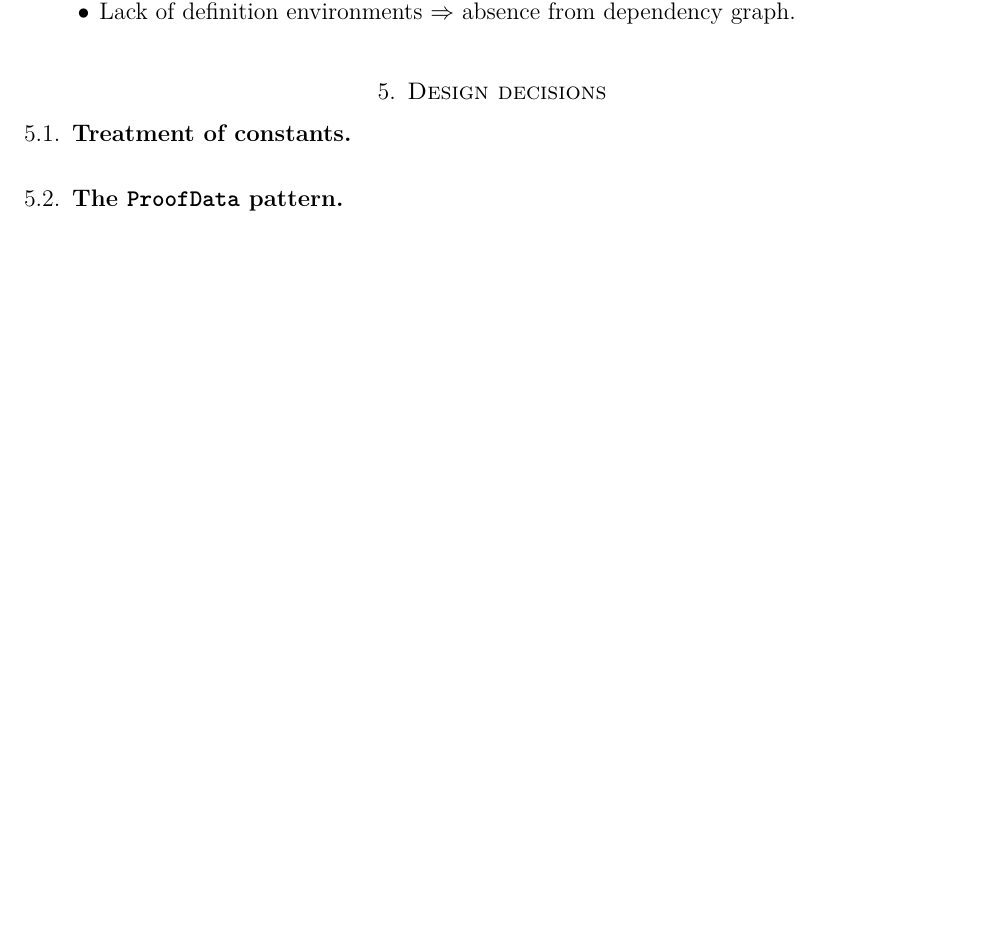
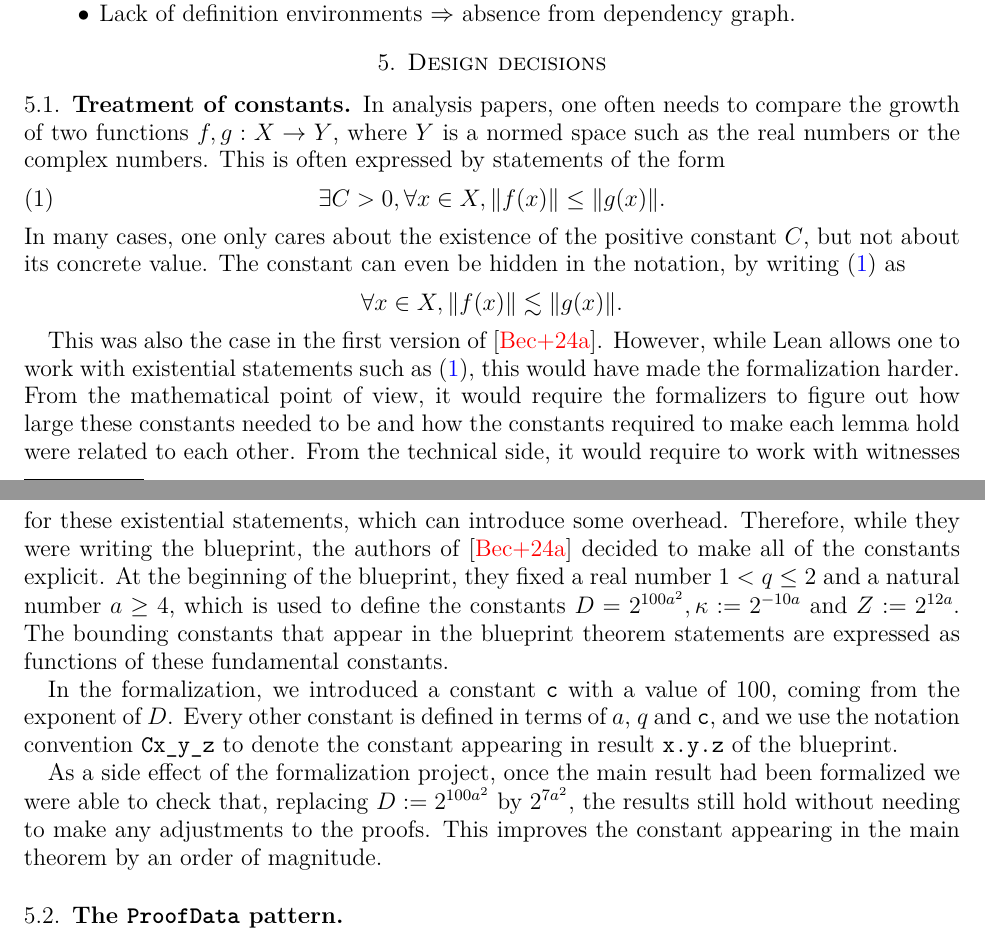
Before and after one commit to fpvandoorn/carleson, a LaTeX paper (paper/main.tex): part of page 4 of 7 before the commit and two parts of pages 4 and 5 of 7 after it, the two joined at a grey line, cut so that both start at the same text, the shorter picture padded with empty space. Compiled offline with pdfLaTeX.

Commit message:
Add Section 5.1. of the paper (#544)

```diff
--- a/paper/main.tex
+++ b/paper/main.tex
@@ -251,6 +251,24 @@ For further detail, we refer the reader to a separate article \cite{PortegiesRot
 
 \section{Design decisions}\label{sec:design}
 \subsection{Treatment of constants}\label{subsec:constants}
+In analysis papers, one often needs to compare the growth of two functions $f, g : X \to Y$, where $Y$ is a normed space such as the real numbers or the complex numbers. This is often expressed by statements of the form
+\begin{align}\label{eq:const}
+	\exists C > 0, \forall x \in X, \| f (x) \| \le \|g(x)\|.
+\end{align}
+In many cases, one only cares about the existence of the positive constant $C$, but not about its concrete value. The constant can even be hidden in the notation, by writing (\ref{eq:const}) as
+\[ \forall x \in X, \| f (x) \| \lesssim \|g(x)\|.\]
+
+This was also the case in the first version of \cite{ThieleCarlesonPreprint}. However, while Lean allows one to work with existential statements such as (\ref{eq:const}), this would have made the formalization harder. From the mathematical point of view, it would require the formalizers to figure out how large these constants needed to be and how the constants required to make each lemma hold were related to each other. From the technical side, it would require to work with witnesses for these existential statements, which can introduce some overhead.
+Therefore, while they were writing the blueprint, the authors of \cite{ThieleCarlesonPreprint} decided to make all of the constants explicit. At the beginning of the blueprint, they fixed a real number $1 < q \le 2$ and a natural number $a \ge 4$, which is used to define the constants $D = 2^{100a^2}, \kappa := 2 ^{-10a}$ and $Z := 2^{12a}$. The bounding constants that appear in the blueprint theorem statements are expressed as functions of these fundamental constants.
+
+% The character 𝕔 is not available
+In the formalization, we introduced a constant \lean{c} with a value of 100, coming from the exponent of $D$.
+%\begin{minted}[escapeinside=||, mathescape=true]{lean}
+%irreducible_def c : |$\mathbb{N}$| := 100
+%\end{minted}
+Every other constant is defined in terms of $a$, $q$ and \lean{c}, and we use the notation convention \lean{Cx_y_z} to denote the constant appearing in result \lean{x.y.z} of the blueprint.
+
+As a side effect of the formalization project, once the main result had been formalized we were able to check that, replacing $D := 2^{100a^2}$ by $2^{7a^2}$, the results still hold without needing to make any adjustments to the proofs. This improves the constant appearing in the main theorem by an order of magnitude.
 
 
 \subsection{The \texttt{ProofData} pattern}\label{subsec:proof_data}
```
